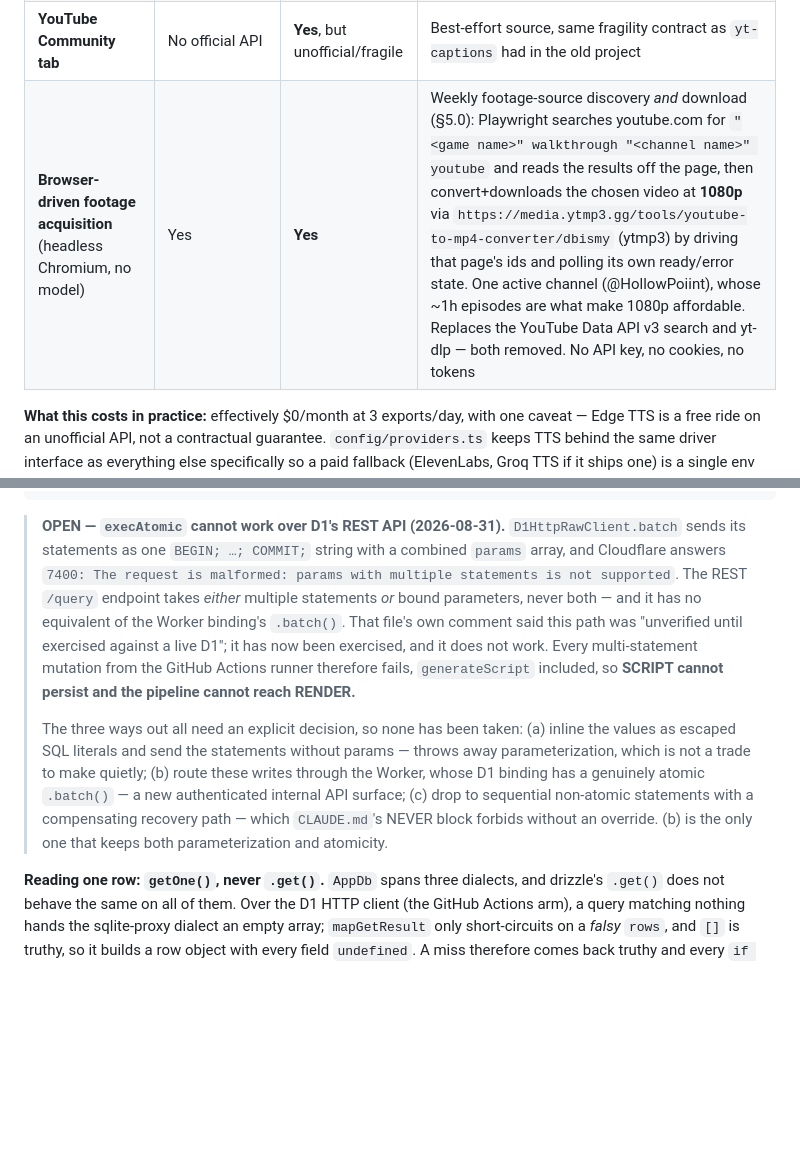
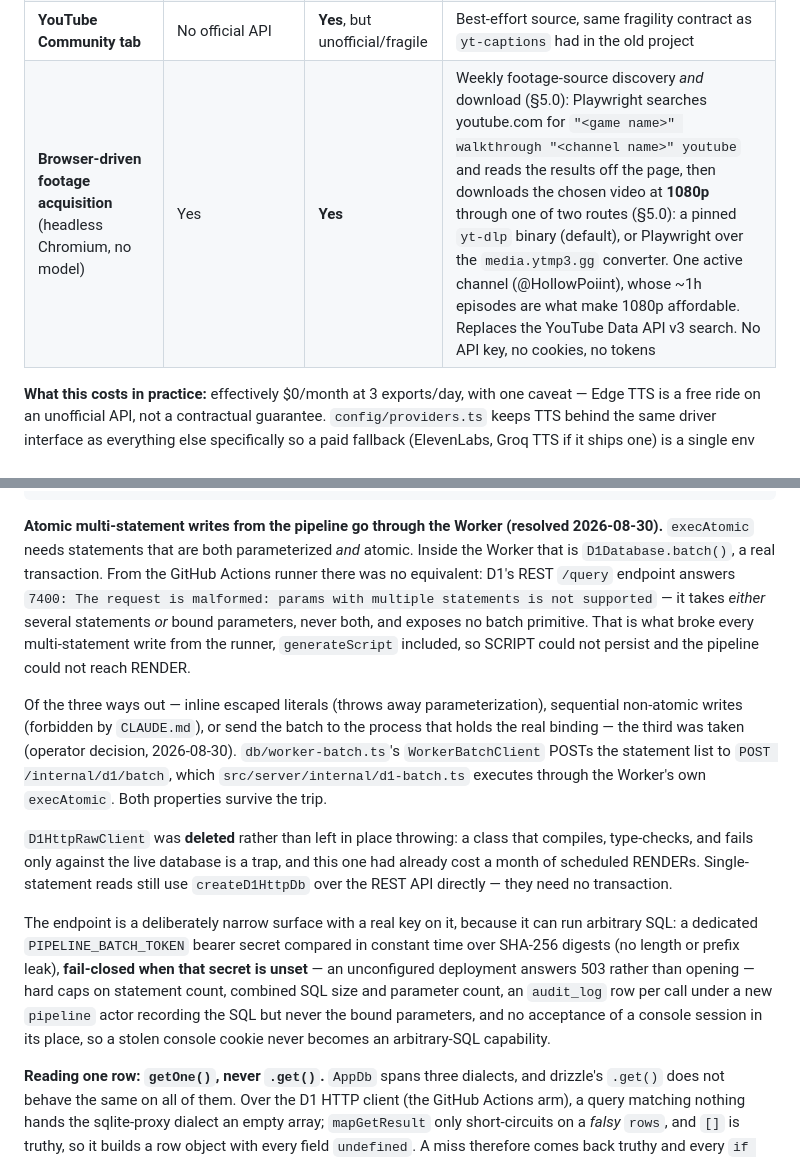
Before and after one commit to isahalim/mythosengine, a Markdown page: ARCHITECTURE.md, 2 parts joined by grey strips. Rendered like a GitHub page; blank space fills up the shorter version.

````diff
--- a/ARCHITECTURE.md
+++ b/ARCHITECTURE.md
@@ -21,7 +21,7 @@
 | **Reddit RSS/Atom syndication feeds, News RSS** | Yes | **Yes** | Zero-key trend sources — **not** Reddit's JSON/Data API, see §5.1 |
 | **X (Twitter) API** | **No** — the free tier has no meaningful search access as of 2026 | N/A | Not in the default profile. Driver exists, disabled unless the operator has a paid tier |
 | **YouTube Community tab** | No official API | **Yes**, but unofficial/fragile | Best-effort source, same fragility contract as `yt-captions` had in the old project |
-| **Browser-driven footage acquisition** (headless Chromium, no model) | Yes | **Yes** | Weekly footage-source discovery *and* download (§5.0): Playwright searches youtube.com for `"<game name>" walkthrough "<channel name>" youtube` and reads the results off the page, then convert+downloads the chosen video at **1080p** via `https://media.ytmp3.gg/tools/youtube-to-mp4-converter/dbismy` (ytmp3) by driving that page's ids and polling its own ready/error state. One active channel (@HollowPoiint), whose ~1h episodes are what make 1080p affordable. Replaces the YouTube Data API v3 search and yt-dlp — both removed. No API key, no cookies, no tokens |
+| **Browser-driven footage acquisition** (headless Chromium, no model) | Yes | **Yes** | Weekly footage-source discovery *and* download (§5.0): Playwright searches youtube.com for `"<game name>" walkthrough "<channel name>" youtube` and reads the results off the page, then downloads the chosen video at **1080p** through one of two routes (§5.0): a pinned `yt-dlp` binary (default), or Playwright over the `media.ytmp3.gg` converter. One active channel (@HollowPoiint), whose ~1h episodes are what make 1080p affordable. Replaces the YouTube Data API v3 search. No API key, no cookies, no tokens |
 
 **What this costs in practice:** effectively $0/month at 3 exports/day, with one caveat — Edge TTS is a free ride on an unofficial API, not a contractual guarantee. `config/providers.ts` keeps TTS behind the same driver interface as everything else specifically so a paid fallback (ElevenLabs, Groq TTS if it ships one) is a single env var away if Microsoft ever closes the endpoint off.
 
@@ -314,9 +314,13 @@ CREATE INDEX idx_scripts_created  ON scripts(created_at);   -- today's-diversity
 CREATE UNIQUE INDEX idx_directive_active ON directives(status) WHERE status = 'active';
 ```
 
-> **OPEN — `execAtomic` cannot work over D1's REST API (2026-08-31).** `D1HttpRawClient.batch` sends its statements as one `BEGIN; …; COMMIT;` string with a combined `params` array, and Cloudflare answers `7400: The request is malformed: params with multiple statements is not supported`. The REST `/query` endpoint takes *either* multiple statements *or* bound parameters, never both — and it has no equivalent of the Worker binding's `.batch()`. That file's own comment said this path was "unverified until exercised against a live D1"; it has now been exercised, and it does not work. Every multi-statement mutation from the GitHub Actions runner therefore fails, `generateScript` included, so **SCRIPT cannot persist and the pipeline cannot reach RENDER.**
->
-> The three ways out all need an explicit decision, so none has been taken: (a) inline the values as escaped SQL literals and send the statements without params — throws away parameterization, which is not a trade to make quietly; (b) route these writes through the Worker, whose D1 binding has a genuinely atomic `.batch()` — a new authenticated internal API surface; (c) drop to sequential non-atomic statements with a compensating recovery path — which `CLAUDE.md`'s NEVER block forbids without an override. (b) is the only one that keeps both parameterization and atomicity.
+**Atomic multi-statement writes from the pipeline go through the Worker (resolved 2026-08-30).** `execAtomic` needs statements that are both parameterized *and* atomic. Inside the Worker that is `D1Database.batch()`, a real transaction. From the GitHub Actions runner there was no equivalent: D1's REST `/query` endpoint answers `7400: The request is malformed: params with multiple statements is not supported` — it takes *either* several statements *or* bound parameters, never both, and exposes no batch primitive. That is what broke every multi-statement write from the runner, `generateScript` included, so SCRIPT could not persist and the pipeline could not reach RENDER.
+
+Of the three ways out — inline escaped literals (throws away parameterization), sequential non-atomic writes (forbidden by `CLAUDE.md`), or send the batch to the process that holds the real binding — the third was taken (operator decision, 2026-08-30). `db/worker-batch.ts`'s `WorkerBatchClient` POSTs the statement list to `POST /internal/d1/batch`, which `src/server/internal/d1-batch.ts` executes through the Worker's own `execAtomic`. Both properties survive the trip.
+
+`D1HttpRawClient` was **deleted** rather than left in place throwing: a class that compiles, type-checks, and fails only against the live database is a trap, and this one had already cost a month of scheduled RENDERs. Single-statement reads still use `createD1HttpDb` over the REST API directly — they need no transaction.
+
+The endpoint is a deliberately narrow surface with a real key on it, because it can run arbitrary SQL: a dedicated `PIPELINE_BATCH_TOKEN` bearer secret compared in constant time over SHA-256 digests (no length or prefix leak), **fail-closed when that secret is unset** — an unconfigured deployment answers 503 rather than opening — hard caps on statement count, combined SQL size and parameter count, an `audit_log` row per call under a new `pipeline` actor recording the SQL but never the bound parameters, and no acceptance of a console session in its place, so a stolen console cookie never becomes an arbitrary-SQL capability.
 
 **Reading one row: `getOne()`, never `.get()`.** `AppDb` spans three dialects, and drizzle's `.get()` does not behave the same on all of them. Over the D1 HTTP client (the GitHub Actions arm), a query matching nothing hands the sqlite-proxy dialect an empty array; `mapGetResult` only short-circuits on a *falsy* `rows`, and `[]` is truthy, so it builds a row object with every field `undefined`. A miss therefore comes back truthy and every `if (!row)` guard stops working. RENDER failed on every scheduled run from 2026-08-29 to 2026-08-31 with `"undefined" is not valid JSON` — `getSettings` handing a ghost row's `compiledJson` to `JSON.parse` — and the quieter cases (an unmatched credential, MCP token, or export) were failing the whole time without saying so. `db/client.ts`'s `getOne()` uses `.all()[0]`, which maps an empty result identically on all three dialects.
 
````
Also changed, not shown: other parts of ARCHITECTURE.md (+23 -6 lines), PROVISIONED.md (+4 -3 lines).
